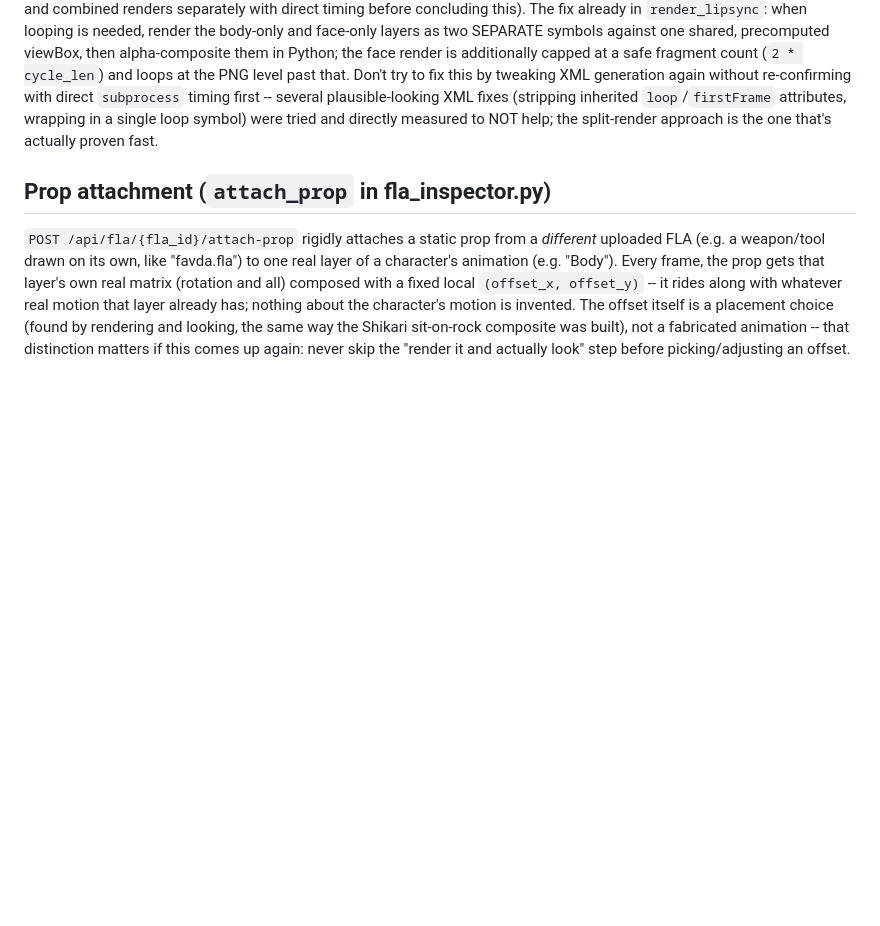
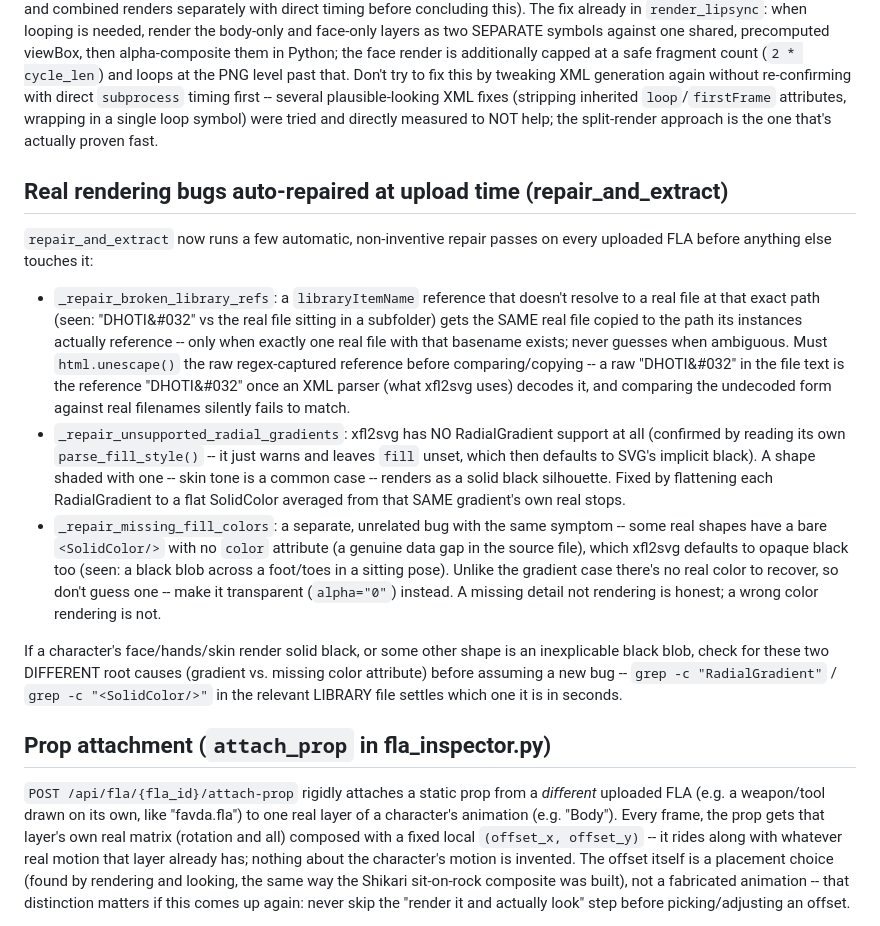
Before and after one commit to 12labofficial-afk/a, a Markdown page: CLAUDE.md, the part around the change. Drawn GitHub-style; blank space fills up the shorter version.

Commit message:
Document the two auto-repaired black-fill bugs in CLAUDE.md

```diff
--- a/CLAUDE.md
+++ b/CLAUDE.md
@@ -97,6 +97,40 @@ inherited `loop`/`firstFrame` attributes, wrapping in a single loop
 symbol) were tried and directly measured to NOT help; the split-render
 approach is the one that's actually proven fast.
 
+## Real rendering bugs auto-repaired at upload time (repair_and_extract)
+
+`repair_and_extract` now runs a few automatic, non-inventive repair passes
+on every uploaded FLA before anything else touches it:
+
+- `_repair_broken_library_refs`: a `libraryItemName` reference that doesn't
+  resolve to a real file at that exact path (seen: "DHOTI&#032" vs the real
+  file sitting in a subfolder) gets the SAME real file copied to the path
+  its instances actually reference -- only when exactly one real file with
+  that basename exists; never guesses when ambiguous. Must `html.unescape()`
+  the raw regex-captured reference before comparing/copying -- a raw
+  "DHOTI&amp;#032" in the file text is the reference "DHOTI&#032" once an
+  XML parser (what xfl2svg uses) decodes it, and comparing the undecoded
+  form against real filenames silently fails to match.
+- `_repair_unsupported_radial_gradients`: xfl2svg has NO RadialGradient
+  support at all (confirmed by reading its own `parse_fill_style()` --  it
+  just warns and leaves `fill` unset, which then defaults to SVG's implicit
+  black). A shape shaded with one -- skin tone is a common case -- renders
+  as a solid black silhouette. Fixed by flattening each RadialGradient to a
+  flat SolidColor averaged from that SAME gradient's own real stops.
+- `_repair_missing_fill_colors`: a separate, unrelated bug with the same
+  symptom -- some real shapes have a bare `<SolidColor/>` with no `color`
+  attribute (a genuine data gap in the source file), which xfl2svg defaults
+  to opaque black too (seen: a black blob across a foot/toes in a sitting
+  pose). Unlike the gradient case there's no real color to recover, so
+  don't guess one -- make it transparent (`alpha="0"`) instead. A missing
+  detail not rendering is honest; a wrong color rendering is not.
+
+If a character's face/hands/skin render solid black, or some other shape
+is an inexplicable black blob, check for these two DIFFERENT root causes
+(gradient vs. missing color attribute) before assuming a new bug --
+`grep -c "RadialGradient"` / `grep -c "<SolidColor/>"` in the relevant
+LIBRARY file settles which one it is in seconds.
+
 ## Prop attachment (`attach_prop` in fla_inspector.py)
 
 `POST /api/fla/{fla_id}/attach-prop` rigidly attaches a static prop from a
```
